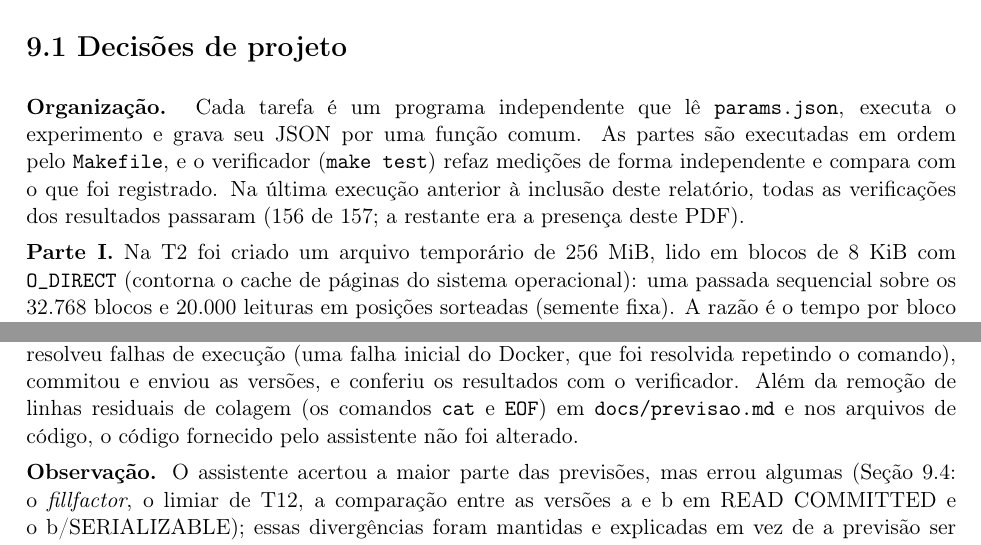
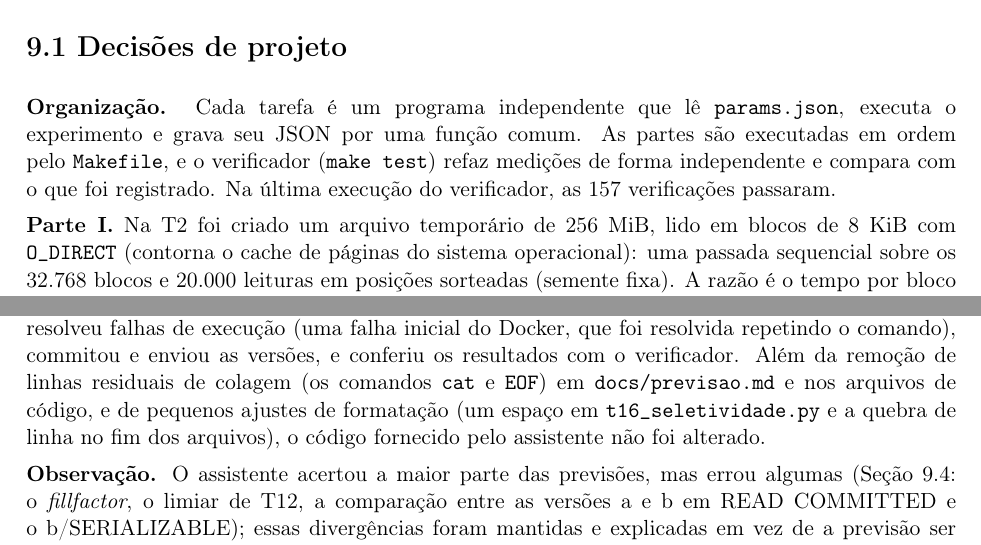
Before and after one commit to Ruthelene/tp3-2026-02-template-Ruthelene, a LaTeX document (docs/tp3_relatorio.tex): two parts of pages 1 and 12 of 12, joined at a grey line, cut so that both start at the same text. Compiled offline with pdfLaTeX.

Commit message:
Atualiza relatorio

```diff
--- a/docs/tp3_relatorio.tex
+++ b/docs/tp3_relatorio.tex
@@ -51,7 +51,7 @@ Agentes \texttt{k} & 1, 2, 4, 6, 8, 10 \\
 
 %%% ------------------------------------------------------------------
 \section*{9.1 Decisões de projeto}
-\textbf{Organização.} Cada tarefa é um programa independente que lê \tp{params.json}, executa o experimento e grava seu JSON por uma função comum. As partes são executadas em ordem pelo \tp{Makefile}, e o verificador (\tp{make test}) refaz medições de forma independente e compara com o que foi registrado. Na última execução anterior à inclusão deste relatório, todas as verificações dos resultados passaram (156 de 157; a restante era a presença deste PDF).
+\textbf{Organização.} Cada tarefa é um programa independente que lê \tp{params.json}, executa o experimento e grava seu JSON por uma função comum. As partes são executadas em ordem pelo \tp{Makefile}, e o verificador (\tp{make test}) refaz medições de forma independente e compara com o que foi registrado. Na última execução do verificador, as 157 verificações passaram.
 
 \textbf{Parte I.} Na T2 foi criado um arquivo temporário de 256 MiB, lido em blocos de 8 KiB com \tp{O\_DIRECT} (contorna o cache de páginas do sistema operacional): uma passada sequencial sobre os 32.768 blocos e 20.000 leituras em posições sorteadas (semente fixa). A razão é o tempo por bloco aleatório dividido pelo tempo por bloco sequencial. Na T4 cada consulta foi executada uma única vez com \tp{EXPLAIN (ANALYZE, BUFFERS)}; portanto, os blocos ``read'' refletem execução com cache parcialmente frio. O ``acesso dominante'' é uma heurística: a varredura que processa mais linhas no plano; o plano completo está em \tp{resultados/t04.json}.
 
@@ -388,7 +388,7 @@ No nível SERIALIZABLE o PostgreSQL usa Serializable Snapshot Isolation (SSI), q
 
 \textbf{O que foi solicitado.} (1) Análise do enunciado e do repositório-modelo e divisão do trabalho em etapas. (2) Escrita do código das tarefas: o assistente escreveu os programas \tp{src/t01\_sistema.py} a \tp{src/t17\_reservas.py}, com explicação do que cada um faz, incluindo as decisões descritas na Seção 9.1. (3) Escrita do texto de \tp{docs/previsao.md}, elaborado pelo assistente a partir de raciocínio teórico (tamanho de tupla e de página, deduplicação em índices, custo de varredura e comportamento de transações) antes de qualquer medição; a estudante o colou no arquivo e o commitou. (4) Interpretação dos resultados e redação deste relatório (código em \LaTeX), a partir dos arquivos de \tp{resultados/} enviados pela estudante. As hipóteses não verificadas estão identificadas como tais no texto (D1 e D5).
 
-\textbf{O que a estudante fez.} Criou o repositório, executou todos os comandos no Codespaces (\tp{make up}, \tp{params}, \tp{load}, \tp{parteI} a \tp{parteIV} e \tp{test}), colou o código nos arquivos, verificou a compilação, resolveu falhas de execução (uma falha inicial do Docker, que foi resolvida repetindo o comando), commitou e enviou as versões, e conferiu os resultados com o verificador. Além da remoção de linhas residuais de colagem (os comandos \tp{cat} e \tp{EOF}) em \tp{docs/previsao.md} e nos arquivos de código, o código fornecido pelo assistente não foi alterado.
+\textbf{O que a estudante fez.} Criou o repositório, executou todos os comandos no Codespaces (\tp{make up}, \tp{params}, \tp{load}, \tp{parteI} a \tp{parteIV} e \tp{test}), colou o código nos arquivos, verificou a compilação, resolveu falhas de execução (uma falha inicial do Docker, que foi resolvida repetindo o comando), commitou e enviou as versões, e conferiu os resultados com o verificador. Além da remoção de linhas residuais de colagem (os comandos \tp{cat} e \tp{EOF}) em \tp{docs/previsao.md} e nos arquivos de código, e de pequenos ajustes de formatação (um espaço em \tp{t16\_seletividade.py} e a quebra de linha no fim dos arquivos), o código fornecido pelo assistente não foi alterado.
 
 \textbf{Observação.} O assistente acertou a maior parte das previsões, mas errou algumas (Seção 9.4: o \emph{fillfactor}, o limiar de T12, a comparação entre as versões a e b em READ COMMITTED e o b/SERIALIZABLE); essas divergências foram mantidas e explicadas em vez de a previsão ser alterada depois.
 
```
Also changed, not shown: docs/tp3_relatorio.pdf.
